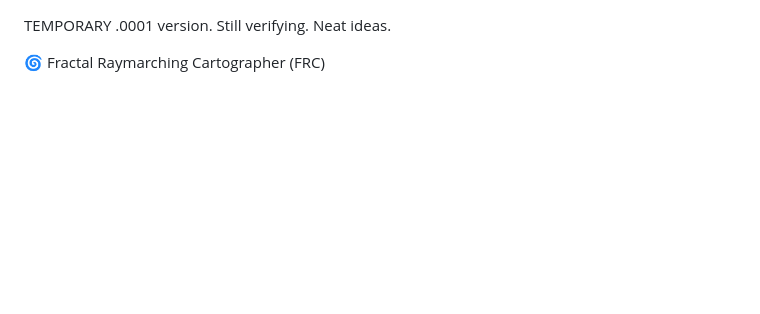
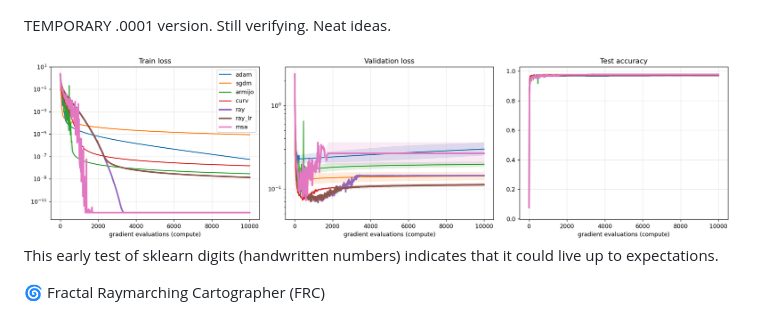
Before and after one commit to wark77/Infinite_Learner, a Markdown page: README.md, the part around the change. GitHub-like rendering; blank space fills up the shorter version.

Commit message:
Update README with project details and image
Added an image and updated project description in README.

```diff
--- a/README.md
+++ b/README.md
@@ -1,4 +1,7 @@
 TEMPORARY .0001 version.  Still verifying.  Neat ideas.
+
+![Alt text](results_10k_3p.png)
+This early test of sklearn digits (handwritten numbers) indicates that it could live up to expectations.
 
 🌀 Fractal Raymarching Cartographer (FRC)
 
```
